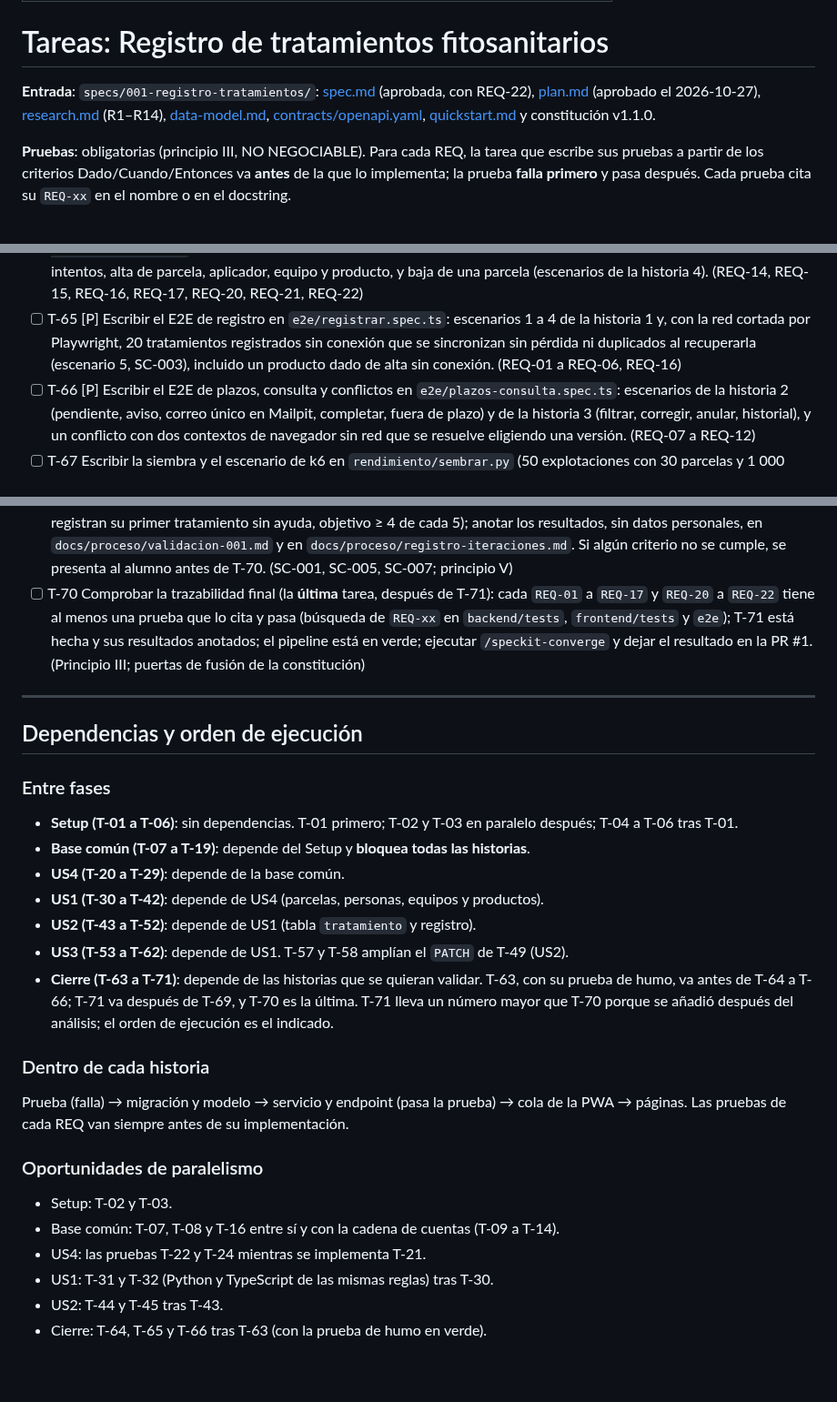
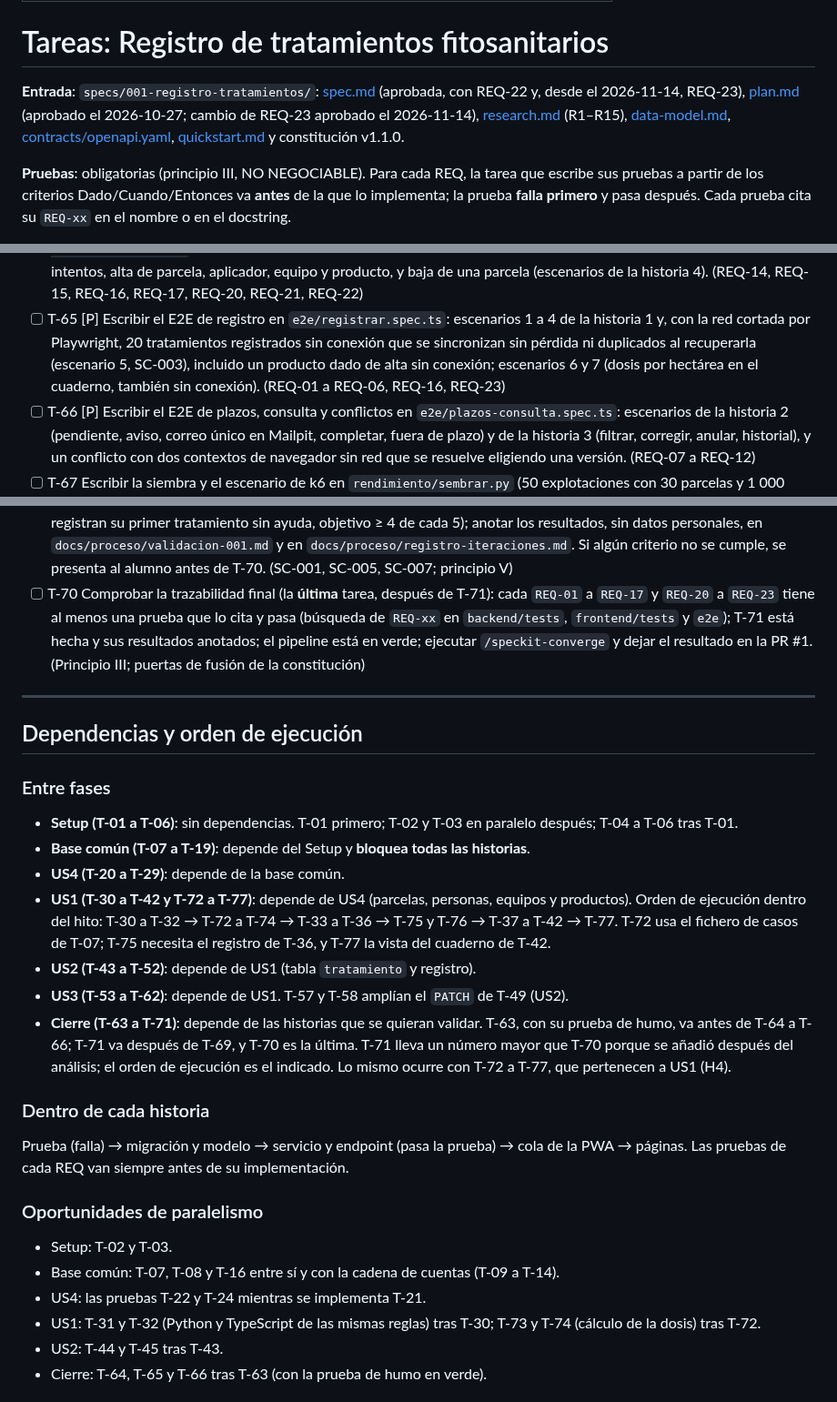
Before and after one commit to Frandelgado01/DelgadoRodriguezFranciscoJavier-TFG, a Markdown page: specs/001-registro-tratamientos/tasks.md, 3 parts joined by grey strips. Shown at 91% size. GitHub-like rendering; blank space fills up the shorter version.

```diff
--- a/specs/001-registro-tratamientos/tasks.md
+++ b/specs/001-registro-tratamientos/tasks.md
@@ -4,8 +4,9 @@ description: "Tareas de implementación de la funcionalidad 001: registro de tra
 
 # Tareas: Registro de tratamientos fitosanitarios
 
-**Entrada**: `specs/001-registro-tratamientos/`: [spec.md](spec.md) (aprobada, con REQ-22), [plan.md](plan.md)
-(aprobado el 2026-10-27), [research.md](research.md) (R1–R14), [data-model.md](data-model.md),
+**Entrada**: `specs/001-registro-tratamientos/`: [spec.md](spec.md) (aprobada, con REQ-22 y, desde el
+2026-11-14, REQ-23), [plan.md](plan.md) (aprobado el 2026-10-27; cambio de REQ-23 aprobado el 2026-11-14),
+[research.md](research.md) (R1–R15), [data-model.md](data-model.md),
 [contracts/openapi.yaml](contracts/openapi.yaml), [quickstart.md](quickstart.md) y constitución v1.1.0.
 
 **Pruebas**: obligatorias (principio III, NO NEGOCIABLE). Para cada REQ, la tarea que escribe sus pruebas a
@@ -527,8 +567,8 @@ ellos. Orden: T-63 a T-69, después T-71 y, por último, T-70.
   REQ-16, REQ-17, REQ-20, REQ-21, REQ-22)
 - [ ] T-65 [P] Escribir el E2E de registro en `e2e/registrar.spec.ts`: escenarios 1 a 4 de la historia 1 y,
   con la red cortada por Playwright, 20 tratamientos registrados sin conexión que se sincronizan sin pérdida ni
-  duplicados al recuperarla (escenario 5, SC-003), incluido un producto dado de alta sin conexión. (REQ-01 a
-  REQ-06, REQ-16)
+  duplicados al recuperarla (escenario 5, SC-003), incluido un producto dado de alta sin conexión; escenarios 6
+  y 7 (dosis por hectárea en el cuaderno, también sin conexión). (REQ-01 a REQ-06, REQ-16, REQ-23)
 - [ ] T-66 [P] Escribir el E2E de plazos, consulta y conflictos en `e2e/plazos-consulta.spec.ts`: escenarios de
   la historia 2 (pendiente, aviso, correo único en Mailpit, completar, fuera de plazo) y de la historia 3
   (filtrar, corregir, anular, historial), y un conflicto con dos contextos de navegador sin red que se resuelve
@@ -555,7 +595,7 @@ ellos. Orden: T-63 a T-69, después T-71 y, por último, T-70.
   `docs/proceso/registro-iteraciones.md`. Si algún criterio no se cumple, se presenta al alumno antes de T-70.
   (SC-001, SC-005, SC-007; principio V)
 - [ ] T-70 Comprobar la trazabilidad final (la **última** tarea, después de T-71): cada `REQ-01` a `REQ-17` y
-  `REQ-20` a `REQ-22` tiene al menos una prueba que lo cita y pasa (búsqueda de `REQ-xx` en `backend/tests`,
+  `REQ-20` a `REQ-23` tiene al menos una prueba que lo cita y pasa (búsqueda de `REQ-xx` en `backend/tests`,
   `frontend/tests` y `e2e`); T-71 está hecha y sus resultados anotados; el pipeline está en verde; ejecutar
   `/speckit-converge` y dejar el resultado en la PR #1. (Principio III; puertas de fusión de la constitución)
 
@@ -569,12 +609,15 @@ ellos. Orden: T-63 a T-69, después T-71 y, por último, T-70.
   T-01.
 - **Base común (T-07 a T-19)**: depende del Setup y **bloquea todas las historias**.
 - **US4 (T-20 a T-29)**: depende de la base común.
-- **US1 (T-30 a T-42)**: depende de US4 (parcelas, personas, equipos y productos).
+- **US1 (T-30 a T-42 y T-72 a T-77)**: depende de US4 (parcelas, personas, equipos y productos). Orden de
+  ejecución dentro del hito: T-30 a T-32 → T-72 a T-74 → T-33 a T-36 → T-75 y T-76 → T-37 a T-42 → T-77.
+  T-72 usa el fichero de casos de T-07; T-75 necesita el registro de T-36, y T-77 la vista del cuaderno de T-42.
 - **US2 (T-43 a T-52)**: depende de US1 (tabla `tratamiento` y registro).
 - **US3 (T-53 a T-62)**: depende de US1. T-57 y T-58 amplían el `PATCH` de T-49 (US2).
 - **Cierre (T-63 a T-71)**: depende de las historias que se quieran validar. T-63, con su prueba de humo, va
   antes de T-64 a T-66; T-71 va después de T-69, y T-70 es la última. T-71 lleva un número mayor que T-70 porque
-  se añadió después del análisis; el orden de ejecución es el indicado.
+  se añadió después del análisis; el orden de ejecución es el indicado. Lo mismo ocurre con T-72 a T-77, que
+  pertenecen a US1 (H4).
 
 ### Dentro de cada historia
 
@@ -586,7 +629,8 @@ pruebas de cada REQ van siempre antes de su implementación.
 - Setup: T-02 y T-03.
 - Base común: T-07, T-08 y T-16 entre sí y con la cadena de cuentas (T-09 a T-14).
 - US4: las pruebas T-22 y T-24 mientras se implementa T-21.
-- US1: T-31 y T-32 (Python y TypeScript de las mismas reglas) tras T-30.
+- US1: T-31 y T-32 (Python y TypeScript de las mismas reglas) tras T-30; T-73 y T-74 (cálculo de la dosis)
+  tras T-72.
 - US2: T-44 y T-45 tras T-43.
 - Cierre: T-64, T-65 y T-66 tras T-63 (con la prueba de humo en verde).
 
```
Also changed, not shown: other parts of specs/001-registro-tratamientos/tasks.md (+47 -7 lines), docs/proceso/registro-iteraciones.md (+3 -1 lines).
